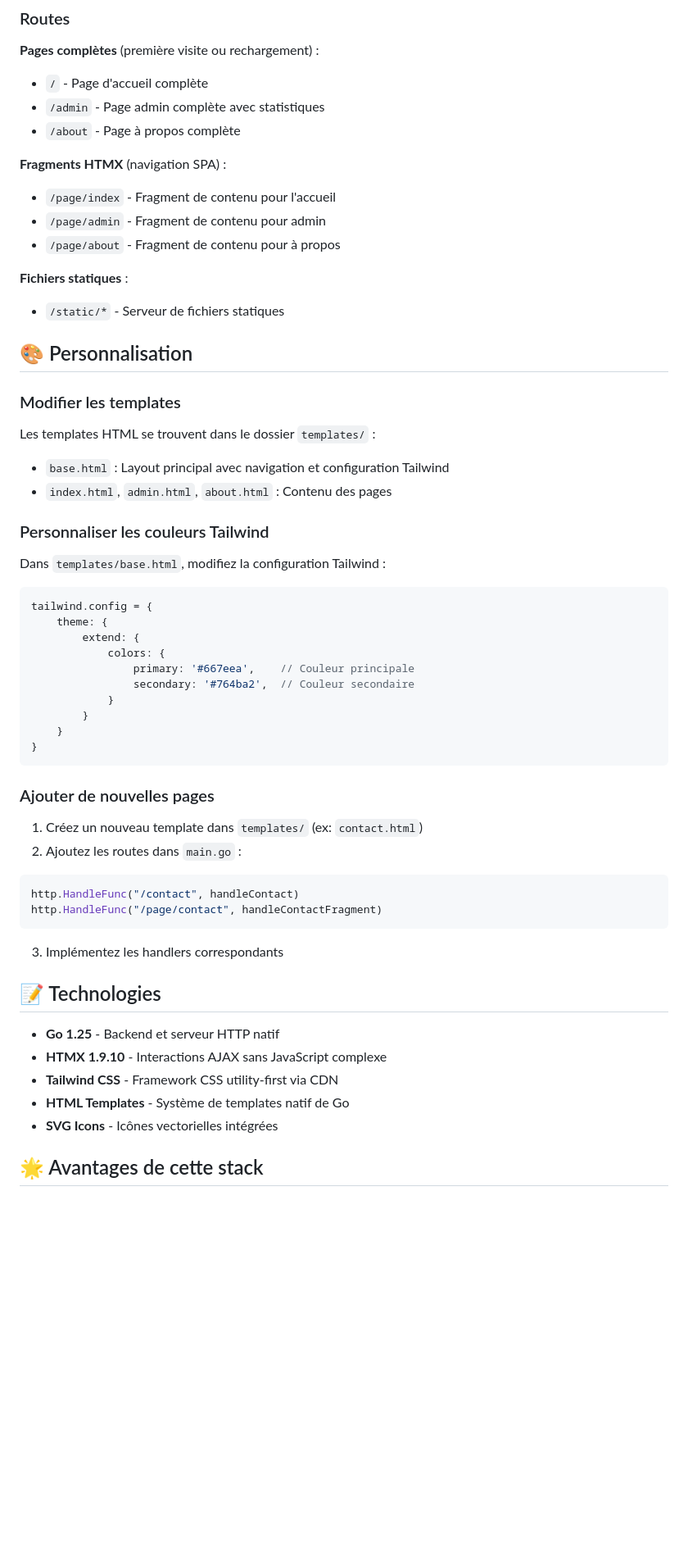
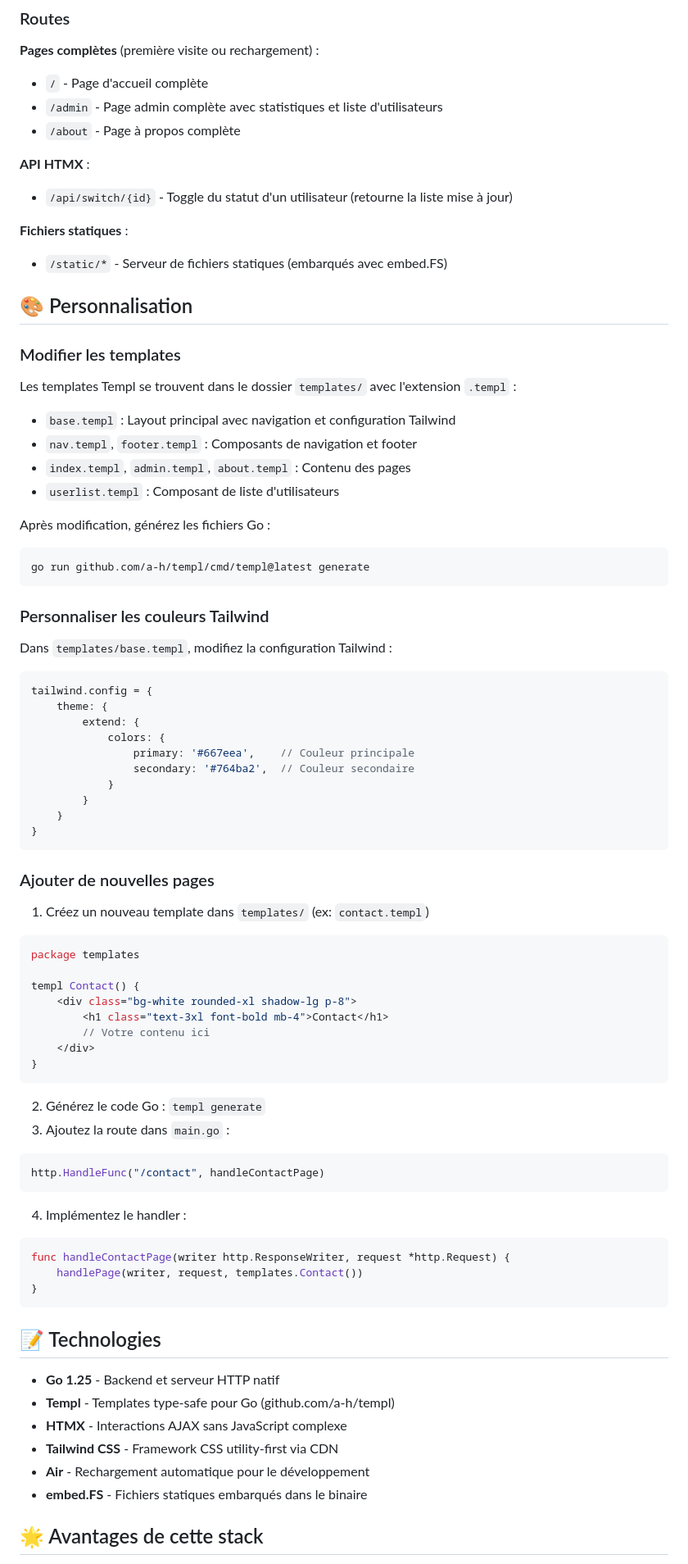
Before and after one commit to tranchida/spahtmx, a Markdown page: README.md, the part around one of its changes. Shown at 82% size. Rendered like a GitHub page; blank space fills up the shorter version.

````diff
--- a/README.md
+++ b/README.md
@@ -57,26 +81,31 @@ L'application utilise HTMX pour créer une expérience SPA sans framework JavaSc
 
 **Pages complètes** (première visite ou rechargement) :
 - `/` - Page d'accueil complète
-- `/admin` - Page admin complète avec statistiques
+- `/admin` - Page admin complète avec statistiques et liste d'utilisateurs
 - `/about` - Page à propos complète
 
-**Fragments HTMX** (navigation SPA) :
-- `/page/index` - Fragment de contenu pour l'accueil
-- `/page/admin` - Fragment de contenu pour admin
-- `/page/about` - Fragment de contenu pour à propos
+**API HTMX** :
+- `/api/switch/{id}` - Toggle du statut d'un utilisateur (retourne la liste mise à jour)
 
 **Fichiers statiques** :
-- `/static/*` - Serveur de fichiers statiques
+- `/static/*` - Serveur de fichiers statiques (embarqués avec embed.FS)
 
 ## 🎨 Personnalisation
 
 ### Modifier les templates
-Les templates HTML se trouvent dans le dossier `templates/` :
-- `base.html` : Layout principal avec navigation et configuration Tailwind
-- `index.html`, `admin.html`, `about.html` : Contenu des pages
+Les templates Templ se trouvent dans le dossier `templates/` avec l'extension `.templ` :
+- `base.templ` : Layout principal avec navigation et configuration Tailwind
+- `nav.templ`, `footer.templ` : Composants de navigation et footer
+- `index.templ`, `admin.templ`, `about.templ` : Contenu des pages
+- `userlist.templ` : Composant de liste d'utilisateurs
+
+Après modification, générez les fichiers Go :
+```bash
+go run github.com/a-h/templ/cmd/templ@latest generate
+```
 
 ### Personnaliser les couleurs Tailwind
-Dans `templates/base.html`, modifiez la configuration Tailwind :
+Dans `templates/base.templ`, modifiez la configuration Tailwind :
 ```javascript
 tailwind.config = {
     theme: {
@@ -91,21 +120,37 @@ tailwind.config = {
 ```
 
 ### Ajouter de nouvelles pages
-1. Créez un nouveau template dans `templates/` (ex: `contact.html`)
-2. Ajoutez les routes dans `main.go` :
+1. Créez un nouveau template dans `templates/` (ex: `contact.templ`)
 ```go
-http.HandleFunc("/contact", handleContact)
-http.HandleFunc("/page/contact", handleContactFragment)
+package templates
+
+templ Contact() {
+    <div class="bg-white rounded-xl shadow-lg p-8">
+        <h1 class="text-3xl font-bold mb-4">Contact</h1>
+        // Votre contenu ici
+    </div>
+}
 ```
-3. Implémentez les handlers correspondants
+2. Générez le code Go : `templ generate`
+3. Ajoutez la route dans `main.go` :
+```go
+http.HandleFunc("/contact", handleContactPage)
+```
+4. Implémentez le handler :
+```go
+func handleContactPage(writer http.ResponseWriter, request *http.Request) {
+    handlePage(writer, request, templates.Contact())
+}
+```
 
 ## 📝 Technologies
 
 - **Go 1.25** - Backend et serveur HTTP natif
-- **HTMX 1.9.10** - Interactions AJAX sans JavaScript complexe
+- **Templ** - Templates type-safe pour Go (github.com/a-h/templ)
+- **HTMX** - Interactions AJAX sans JavaScript complexe
 - **Tailwind CSS** - Framework CSS utility-first via CDN
-- **HTML Templates** - Système de templates natif de Go
-- **SVG Icons** - Icônes vectorielles intégrées
+- **Air** - Rechargement automatique pour le développement
+- **embed.FS** - Fichiers statiques embarqués dans le binaire
 
 ## 🌟 Avantages de cette stack
 
````
Also changed, not shown: other parts of README.md (+44 -18 lines).
